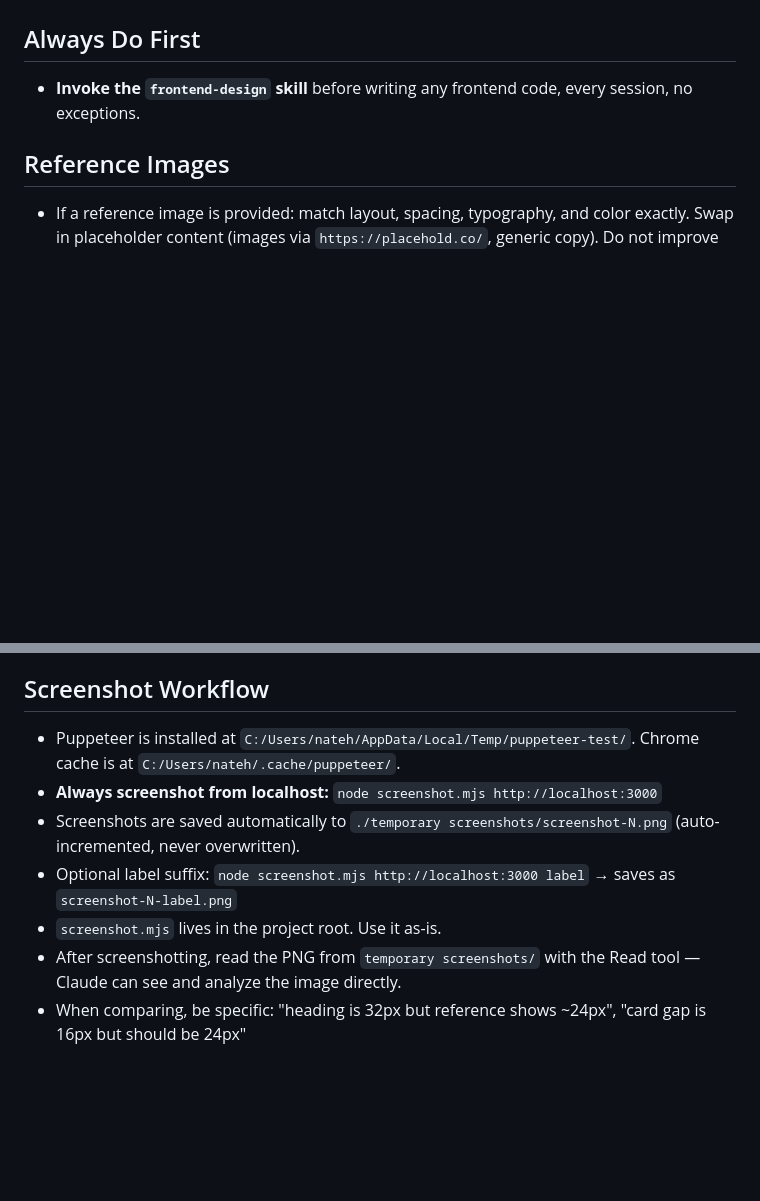
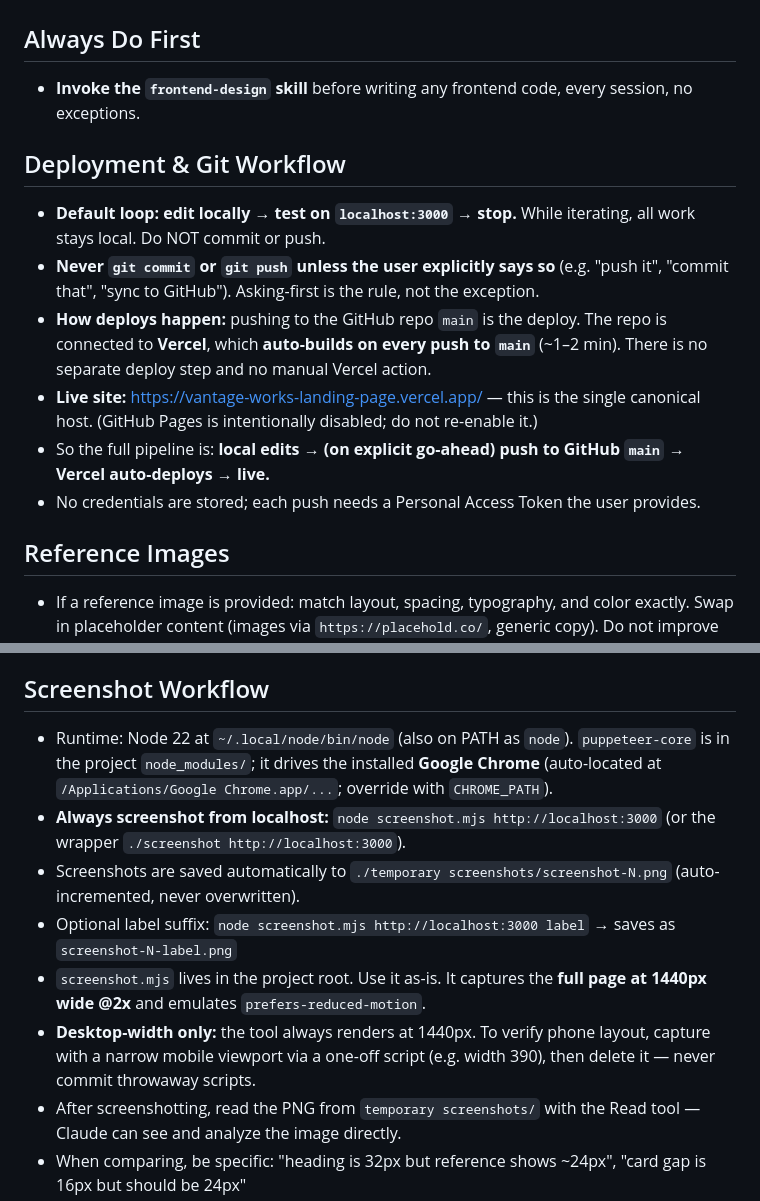
Before and after one commit to buildwithvantageworks-prog/VantageWorks-Landing-Page, a Markdown page: CLAUDE.md, 2 parts joined by grey strips. GitHub-like rendering; blank space fills up the shorter version.

Commit message:
Document deploy/git workflow and fix macOS screenshot paths in CLAUDE.md
Add Deployment & Git Workflow section (local-first, push only on explicit
go-ahead, Vercel auto-deploys from main). Replace stale Windows puppeteer
paths with the actual macOS setup.

Co-Authored-By: Claude Opus 4.8 <noreply@anthropic.com>

```diff
--- a/CLAUDE.md
+++ b/CLAUDE.md
@@ -2,6 +2,14 @@
 
 ## Always Do First
 - **Invoke the `frontend-design` skill** before writing any frontend code, every session, no exceptions.
+
+## Deployment & Git Workflow
+- **Default loop: edit locally → test on `localhost:3000` → stop.** While iterating, all work stays local. Do NOT commit or push.
+- **Never `git commit` or `git push` unless the user explicitly says so** (e.g. "push it", "commit that", "sync to GitHub"). Asking-first is the rule, not the exception.
+- **How deploys happen:** pushing to the GitHub repo `main` is the deploy. The repo is connected to **Vercel**, which **auto-builds on every push to `main`** (~1–2 min). There is no separate deploy step and no manual Vercel action.
+- **Live site:** https://vantage-works-landing-page.vercel.app/ — this is the single canonical host. (GitHub Pages is intentionally disabled; do not re-enable it.)
+- So the full pipeline is: **local edits → (on explicit go-ahead) push to GitHub `main` → Vercel auto-deploys → live.**
+- No credentials are stored; each push needs a Personal Access Token the user provides.
 
 ## Reference Images
 - If a reference image is provided: match layout, spacing, typography, and color exactly. Swap in placeholder content (images via `https://placehold.co/`, generic copy). Do not improve or add to the design.
@@ -15,11 +23,12 @@
 - If the server is already running, do not start a second instance.
 
 ## Screenshot Workflow
-- Puppeteer is installed at `C:/Users/nateh/AppData/Local/Temp/puppeteer-test/`. Chrome cache is at `C:/Users/nateh/.cache/puppeteer/`.
-- **Always screenshot from localhost:** `node screenshot.mjs http://localhost:3000`
+- Runtime: Node 22 at `~/.local/node/bin/node` (also on PATH as `node`). `puppeteer-core` is in the project `node_modules/`; it drives the installed **Google Chrome** (auto-located at `/Applications/Google Chrome.app/...`; override with `CHROME_PATH`).
+- **Always screenshot from localhost:** `node screenshot.mjs http://localhost:3000` (or the wrapper `./screenshot http://localhost:3000`).
 - Screenshots are saved automatically to `./temporary screenshots/screenshot-N.png` (auto-incremented, never overwritten).
 - Optional label suffix: `node screenshot.mjs http://localhost:3000 label` → saves as `screenshot-N-label.png`
-- `screenshot.mjs` lives in the project root. Use it as-is.
+- `screenshot.mjs` lives in the project root. Use it as-is. It captures the **full page at 1440px wide @2x** and emulates `prefers-reduced-motion`.
+- **Desktop-width only:** the tool always renders at 1440px. To verify phone layout, capture with a narrow mobile viewport via a one-off script (e.g. width 390), then delete it — never commit throwaway scripts.
 - After screenshotting, read the PNG from `temporary screenshots/` with the Read tool — Claude can see and analyze the image directly.
 - When comparing, be specific: "heading is 32px but reference shows ~24px", "card gap is 16px but should be 24px"
 - Check: spacing/padding, font size/weight/line-height, colors (exact hex), alignment, border-radius, shadows, image sizing
```
